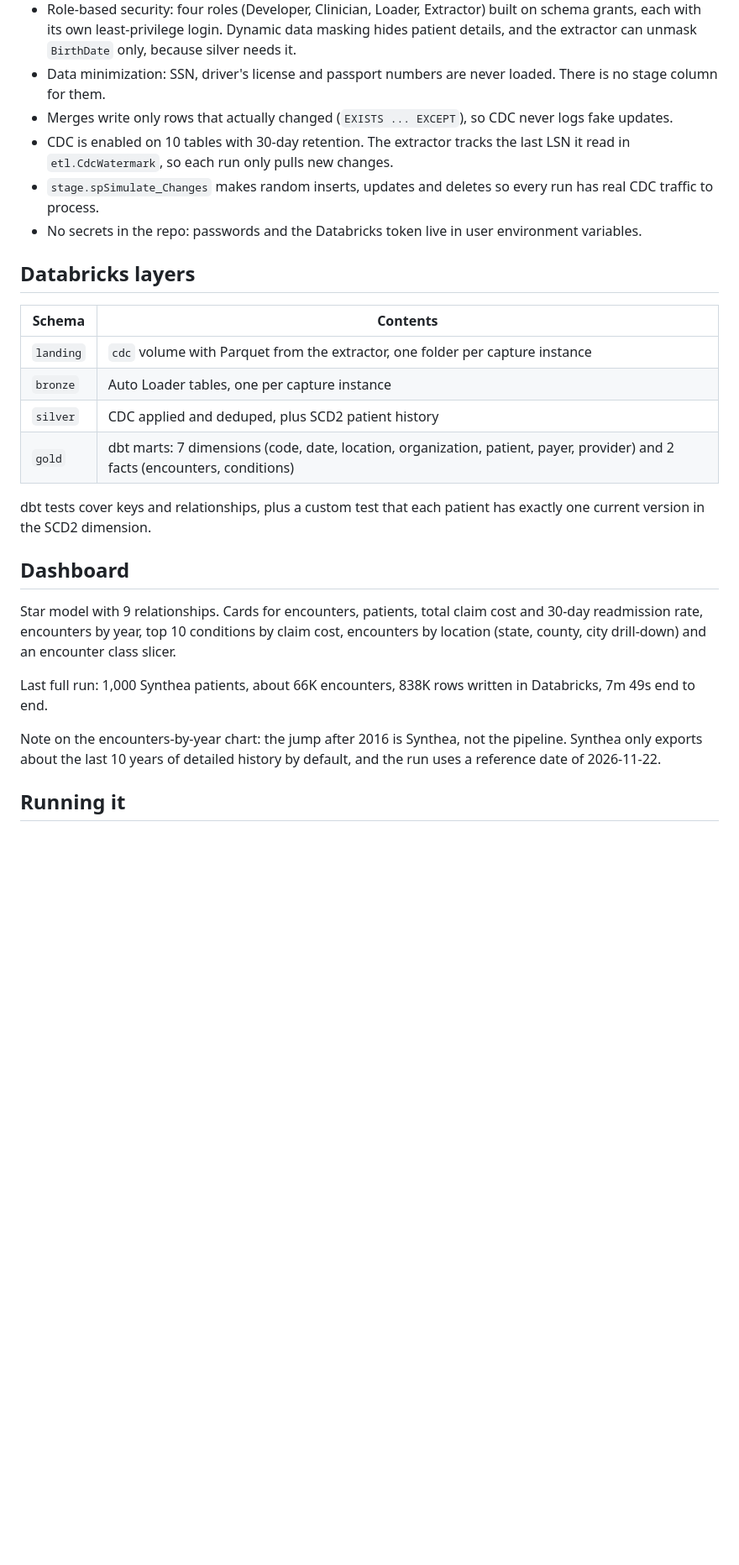
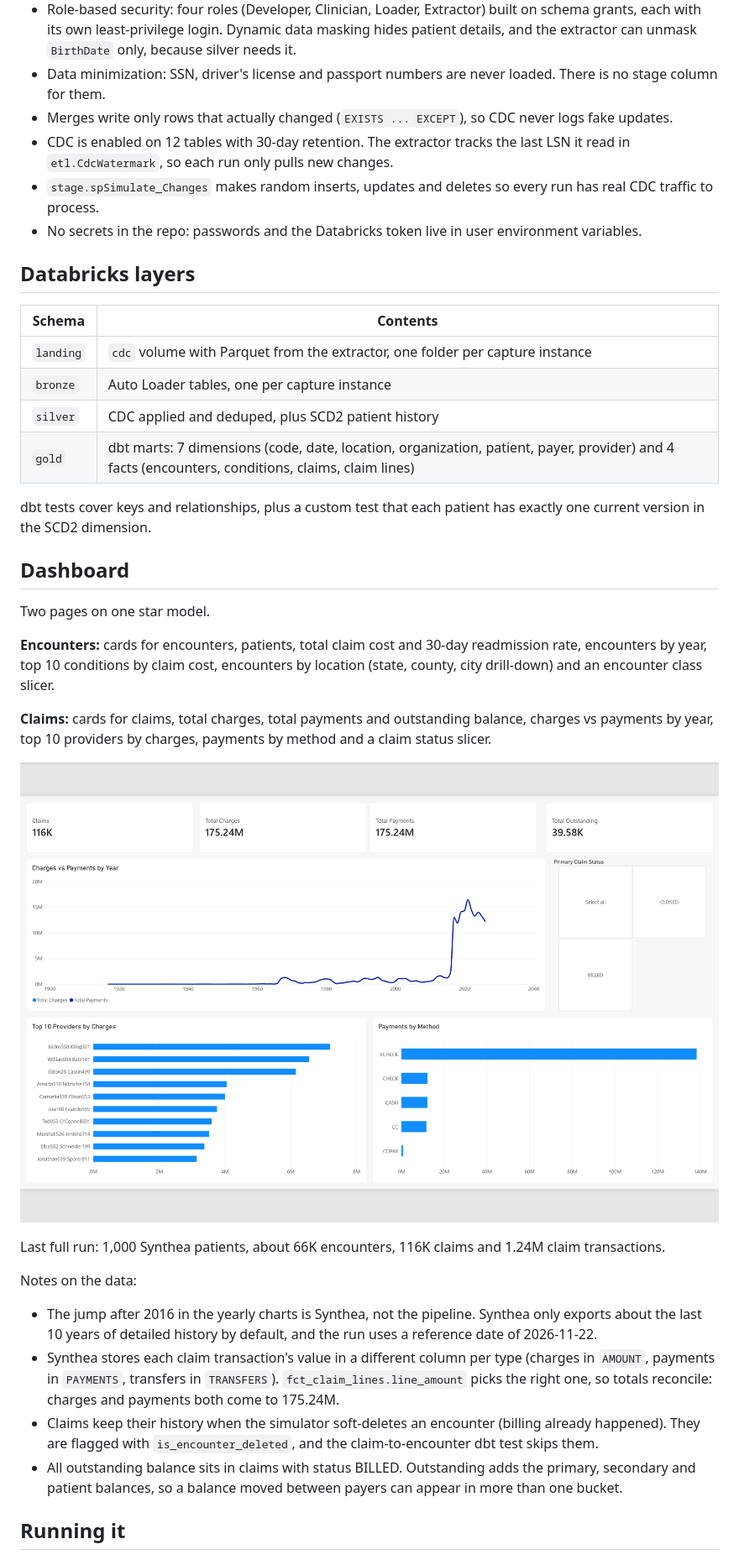
Before and after one commit to jayjorneypua/synthea-health-pipeline, a Markdown page: README.md, the part around one of its changes. Shown at 84% size. GitHub-like rendering; pictures changed too: docs/images/dashboard_claims.png (added); blank space fills up the shorter version.

Commit message:
add claims page to dashboard and document claims (#25)

```diff
--- a/README.md
+++ b/README.md
@@ -71,7 +71,7 @@ The Databricks part is a bundle-deployed job:
 - Role-based security: four roles (Developer, Clinician, Loader, Extractor) built on schema grants, each with its own least-privilege login. Dynamic data masking hides patient details, and the extractor can unmask `BirthDate` only, because silver needs it.
 - Data minimization: SSN, driver's license and passport numbers are never loaded. There is no stage column for them.
 - Merges write only rows that actually changed (`EXISTS ... EXCEPT`), so CDC never logs fake updates.
-- CDC is enabled on 10 tables with 30-day retention. The extractor tracks the last LSN it read in `etl.CdcWatermark`, so each run only pulls new changes.
+- CDC is enabled on 12 tables with 30-day retention. The extractor tracks the last LSN it read in `etl.CdcWatermark`, so each run only pulls new changes.
 - `stage.spSimulate_Changes` makes random inserts, updates and deletes so every run has real CDC traffic to process.
 - No secrets in the repo: passwords and the Databricks token live in user environment variables.
 
@@ -82,17 +82,27 @@ The Databricks part is a bundle-deployed job:
 | `landing` | `cdc` volume with Parquet from the extractor, one folder per capture instance |
 | `bronze` | Auto Loader tables, one per capture instance |
 | `silver` | CDC applied and deduped, plus SCD2 patient history |
-| `gold` | dbt marts: 7 dimensions (code, date, location, organization, patient, payer, provider) and 2 facts (encounters, conditions) |
+| `gold` | dbt marts: 7 dimensions (code, date, location, organization, patient, payer, provider) and 4 facts (encounters, conditions, claims, claim lines) |
 
 dbt tests cover keys and relationships, plus a custom test that each patient has exactly one current version in the SCD2 dimension.
 
 ## Dashboard
 
-Star model with 9 relationships. Cards for encounters, patients, total claim cost and 30-day readmission rate, encounters by year, top 10 conditions by claim cost, encounters by location (state, county, city drill-down) and an encounter class slicer.
+Two pages on one star model.
 
-Last full run: 1,000 Synthea patients, about 66K encounters, 838K rows written in Databricks, 7m 49s end to end.
+**Encounters:** cards for encounters, patients, total claim cost and 30-day readmission rate, encounters by year, top 10 conditions by claim cost, encounters by location (state, county, city drill-down) and an encounter class slicer.
 
-Note on the encounters-by-year chart: the jump after 2016 is Synthea, not the pipeline. Synthea only exports about the last 10 years of detailed history by default, and the run uses a reference date of 2026-11-22.
+**Claims:** cards for claims, total charges, total payments and outstanding balance, charges vs payments by year, top 10 providers by charges, payments by method and a claim status slicer.
+
+![Claims page](docs/images/dashboard_claims.png)
+
+Last full run: 1,000 Synthea patients, about 66K encounters, 116K claims and 1.24M claim transactions.
+
+Notes on the data:
+- The jump after 2016 in the yearly charts is Synthea, not the pipeline. Synthea only exports about the last 10 years of detailed history by default, and the run uses a reference date of 2026-11-22.
+- Synthea stores each claim transaction's value in a different column per type (charges in `AMOUNT`, payments in `PAYMENTS`, transfers in `TRANSFERS`). `fct_claim_lines.line_amount` picks the right one, so totals reconcile: charges and payments both come to 175.24M.
+- Claims keep their history when the simulator soft-deletes an encounter (billing already happened). They are flagged with `is_encounter_deleted`, and the claim-to-encounter dbt test skips them.
+- All outstanding balance sits in claims with status BILLED. Outstanding adds the primary, secondary and patient balances, so a balance moved between payers can appear in more than one bucket.
 
 ## Running it
 
```
Also changed, not shown: other parts of README.md (+1 -1 lines), 1 other file.
